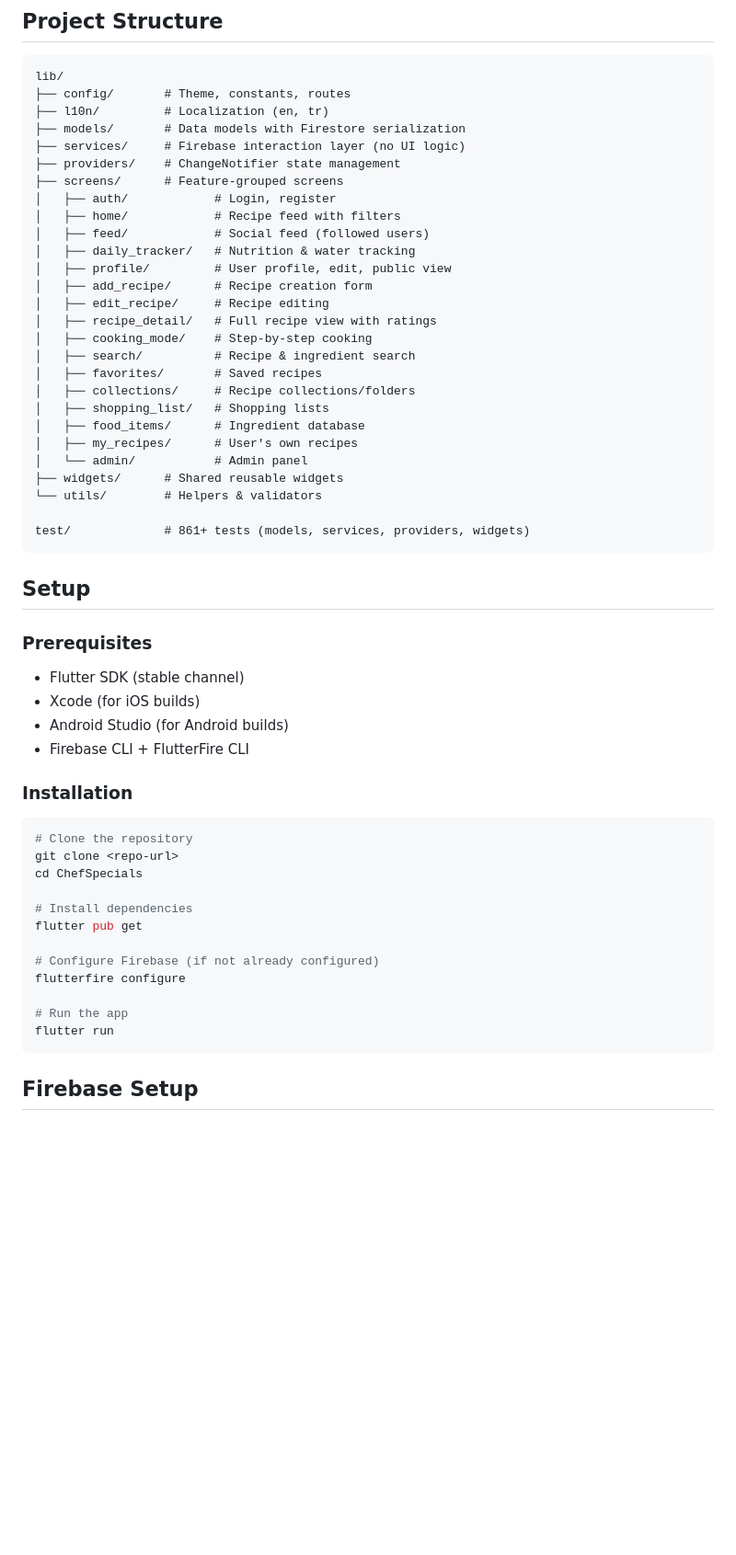
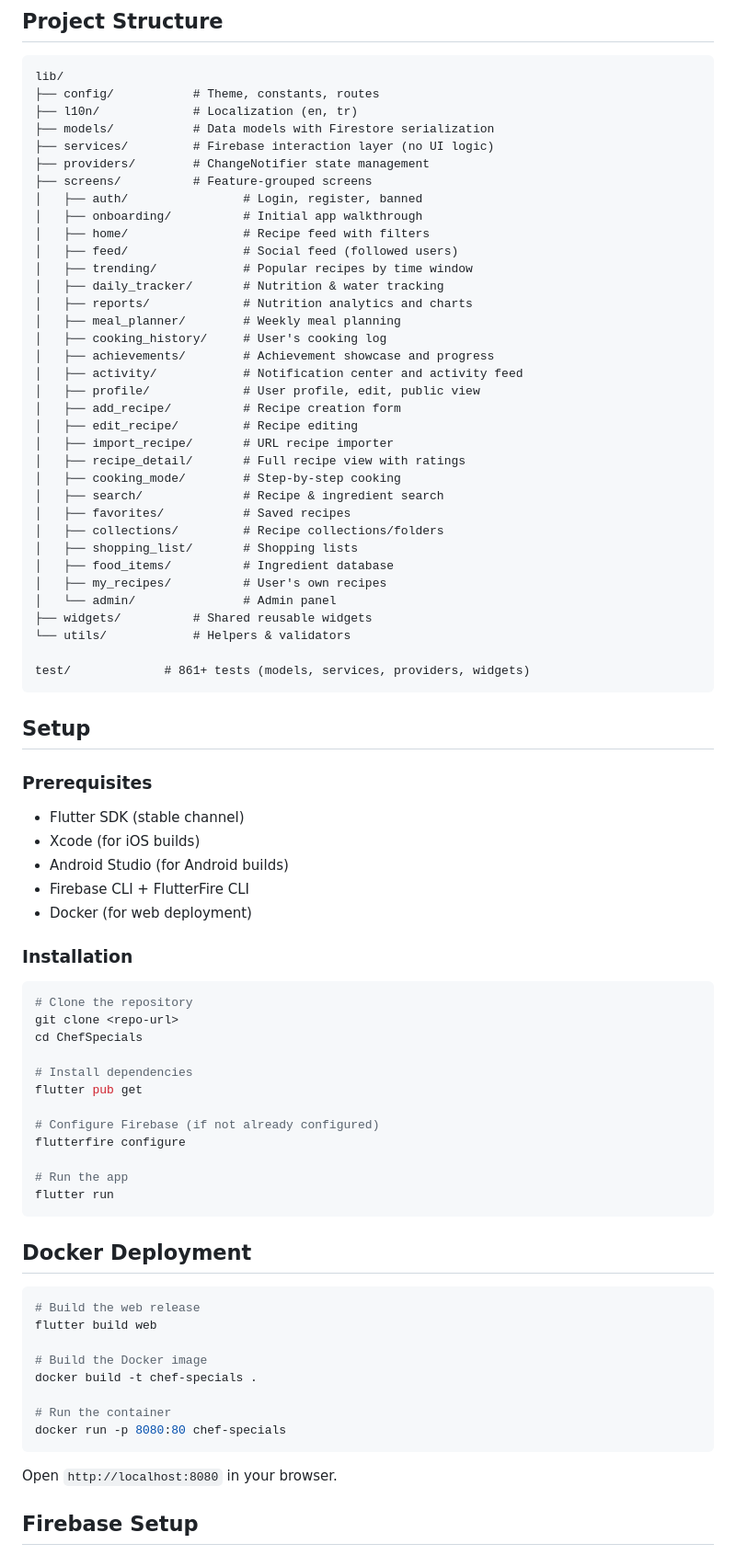
Before and after one commit to Xslead/ChefSpecials, a Markdown page: README.md, the part around one of its changes. Shown at 92% size. GitHub-like rendering; blank space fills up the shorter version.

Commit message:
docs: update README

````diff
--- a/README.md
+++ b/README.md
@@ -36,30 +47,38 @@ A Flutter-based food tracker and recipe sharing app with step-by-step cooking gu
 
 ```
 lib/
-├── config/       # Theme, constants, routes
-├── l10n/         # Localization (en, tr)
-├── models/       # Data models with Firestore serialization
-├── services/     # Firebase interaction layer (no UI logic)
-├── providers/    # ChangeNotifier state management
-├── screens/      # Feature-grouped screens
-│   ├── auth/            # Login, register
-│   ├── home/            # Recipe feed with filters
-│   ├── feed/            # Social feed (followed users)
-│   ├── daily_tracker/   # Nutrition & water tracking
-│   ├── profile/         # User profile, edit, public view
-│   ├── add_recipe/      # Recipe creation form
-│   ├── edit_recipe/     # Recipe editing
-│   ├── recipe_detail/   # Full recipe view with ratings
-│   ├── cooking_mode/    # Step-by-step cooking
-│   ├── search/          # Recipe & ingredient search
-│   ├── favorites/       # Saved recipes
-│   ├── collections/     # Recipe collections/folders
-│   ├── shopping_list/   # Shopping lists
-│   ├── food_items/      # Ingredient database
-│   ├── my_recipes/      # User's own recipes
-│   └── admin/           # Admin panel
-├── widgets/      # Shared reusable widgets
-└── utils/        # Helpers & validators
+├── config/           # Theme, constants, routes
+├── l10n/             # Localization (en, tr)
+├── models/           # Data models with Firestore serialization
+├── services/         # Firebase interaction layer (no UI logic)
+├── providers/        # ChangeNotifier state management
+├── screens/          # Feature-grouped screens
+│   ├── auth/                # Login, register, banned
+│   ├── onboarding/          # Initial app walkthrough
+│   ├── home/                # Recipe feed with filters
+│   ├── feed/                # Social feed (followed users)
+│   ├── trending/            # Popular recipes by time window
+│   ├── daily_tracker/       # Nutrition & water tracking
+│   ├── reports/             # Nutrition analytics and charts
+│   ├── meal_planner/        # Weekly meal planning
+│   ├── cooking_history/     # User's cooking log
+│   ├── achievements/        # Achievement showcase and progress
+│   ├── activity/            # Notification center and activity feed
+│   ├── profile/             # User profile, edit, public view
+│   ├── add_recipe/          # Recipe creation form
+│   ├── edit_recipe/         # Recipe editing
+│   ├── import_recipe/       # URL recipe importer
+│   ├── recipe_detail/       # Full recipe view with ratings
+│   ├── cooking_mode/        # Step-by-step cooking
+│   ├── search/              # Recipe & ingredient search
+│   ├── favorites/           # Saved recipes
+│   ├── collections/         # Recipe collections/folders
+│   ├── shopping_list/       # Shopping lists
+│   ├── food_items/          # Ingredient database
+│   ├── my_recipes/          # User's own recipes
+│   └── admin/               # Admin panel
+├── widgets/          # Shared reusable widgets
+└── utils/            # Helpers & validators
 
 test/             # 861+ tests (models, services, providers, widgets)
 ```
@@ -71,6 +90,7 @@ test/             # 861+ tests (models, services, providers, widgets)
 - Xcode (for iOS builds)
 - Android Studio (for Android builds)
 - Firebase CLI + FlutterFire CLI
+- Docker (for web deployment)
 
 ### Installation
 
@@ -89,6 +109,21 @@ flutterfire configure
 flutter run
 ```
 
+## Docker Deployment
+
+```bash
+# Build the web release
+flutter build web
+
+# Build the Docker image
+docker build -t chef-specials .
+
+# Run the container
+docker run -p 8080:80 chef-specials
+```
+
+Open `http://localhost:8080` in your browser.
+
 ## Firebase Setup
 
 1. Create a Firebase project at [console.firebase.google.com](https://console.firebase.google.com)
````
Also changed, not shown: other parts of README.md (+33 -5 lines).
